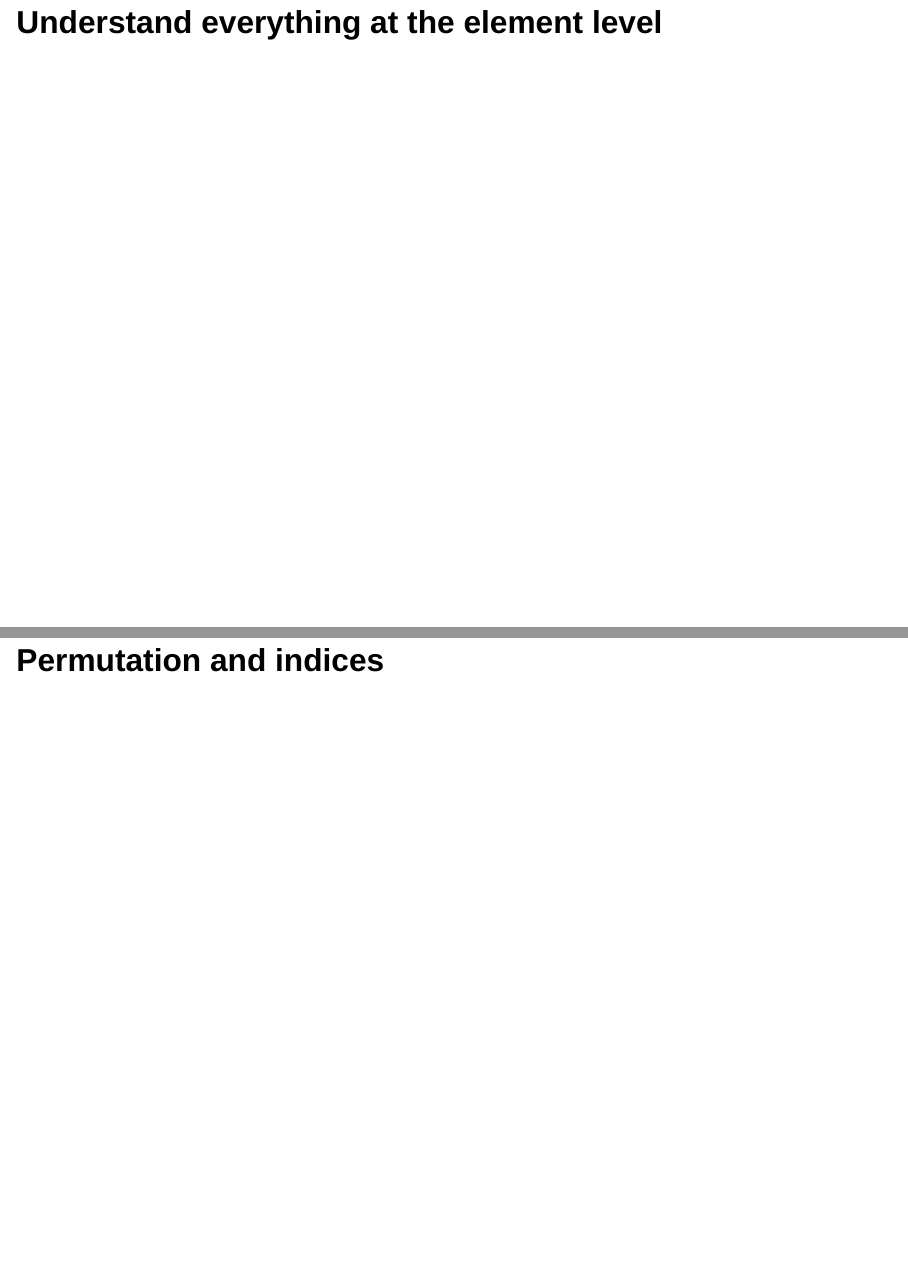
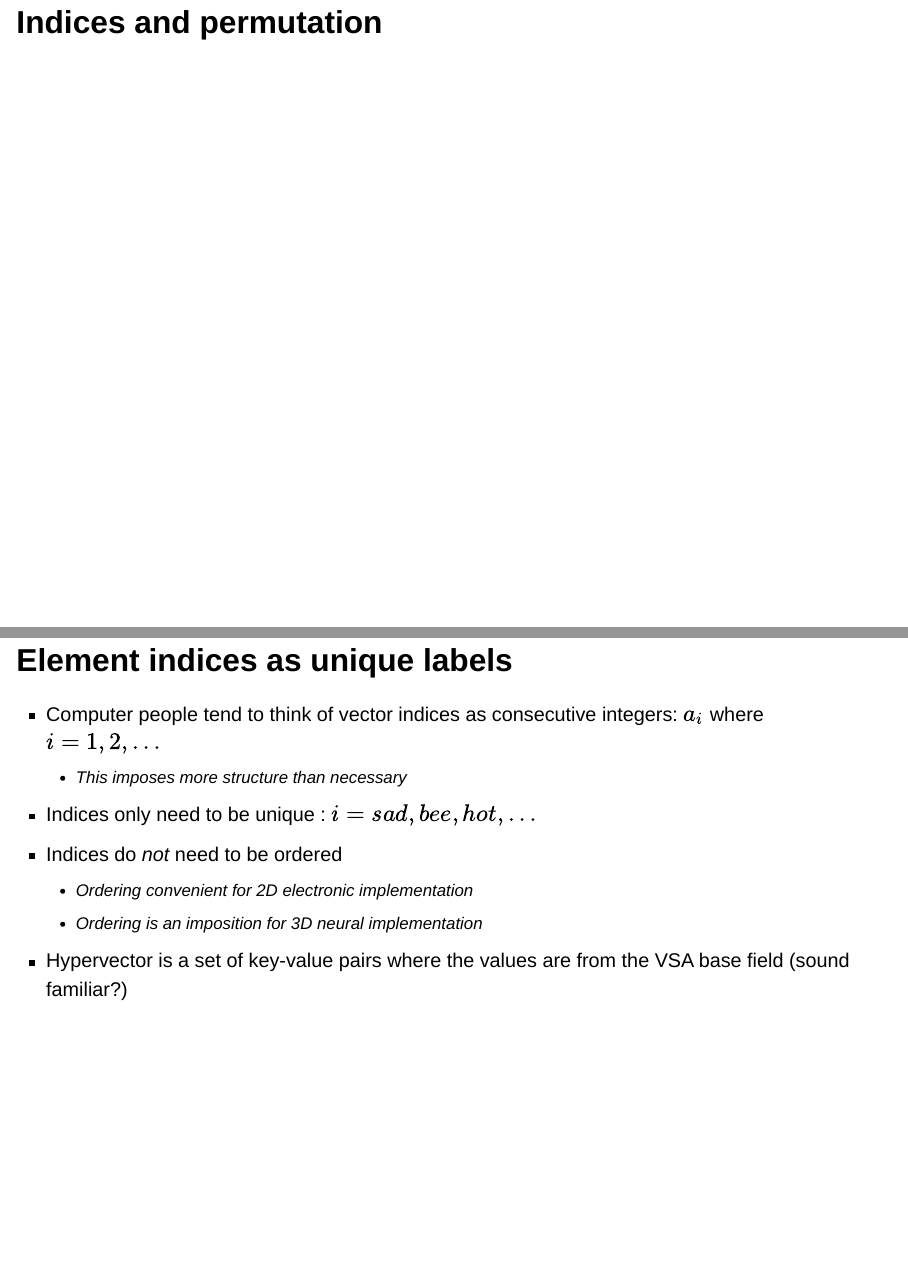
Before and after one commit to rgayler/VSA_2023-06_MidnightVSA, a Quarto document (presentation_Gayler_MidnightVSA_2023-06-15.qmd): pages 26 and 27 of 27 before the commit and pages 26 and 27 of 29 after it, joined at a grey line. Rendered offline with R 4.5, knitr and Pandoc in place of Quarto, with nearby package versions; drawn as Slidy slides in place of the format the file asks for.

Commit message:
Add Permutation and Indices section

```diff
--- a/presentation_Gayler_MidnightVSA_2023-06-15.qmd
+++ b/presentation_Gayler_MidnightVSA_2023-06-15.qmd
@@ -227,11 +227,17 @@ Interpret hypervector as specifying a set of indistinguishable realities rather
     -   E.g. Integer Echo State Network builds standard sequence representation (Interpretable as set of lagged inputs)
 -   Representations can be designed to achieve objectives
     -   What features needed for standard regression?
-
     -   Create algebraic terms that implement those features
-
         -   E.g. Epileptic Seizure Challenge needed interactions of time-series features with time of day (bindings)
 
-# Understand everything at the element level
+# Indices and permutation
 
-# Permutation and indices
+## Element indices as unique labels
+
+-   Computer people tend to think of vector indices as consecutive integers: $a_i$ where $i = 1, 2, \ldots$
+    -   This imposes more structure than necessary
+-   Indices only need to be unique : $i = sad, bee, hot, \ldots$
+-   Indices do *not* need to be ordered
+    -   Ordering convenient for 2D electronic implementation
+    -   Ordering is an imposition for 3D neural implementation
+-   Hypervector is a set of key-value pairs where the values are from the VSA base field (sound familiar?)
```
Also changed, not shown: presentation_Gayler_MidnightVSA_2023-06-15.html, presentation_Gayler_MidnightVSA_2023-06-15.qmd (16 more changed lines).
